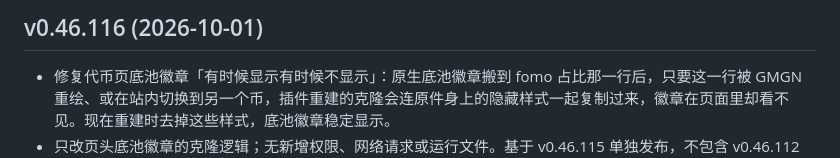
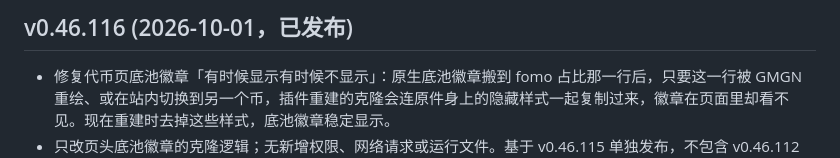
Before and after one commit to 0xuezhang985/985gmgn-helper, a Markdown page: CHANGELOG.md, the part around the change. GitHub-like rendering.

Commit message:
docs: mark v0.46.116 as published
Co-Authored-By: Claude Opus 5.5 <noreply@anthropic.com>

```diff
--- a/CHANGELOG.md
+++ b/CHANGELOG.md
@@ -1,4 +1,4 @@
-## v0.46.116 (2026-10-01)
+## v0.46.116 (2026-10-01，已发布)
 
 - 修复代币页底池徽章「有时候显示有时候不显示」：原生底池徽章搬到 fomo 占比那一行后，只要这一行被 GMGN 重绘、或在站内切换到另一个币，插件重建的克隆会连原件身上的隐藏样式一起复制过来，徽章在页面里却看不见。现在重建时去掉这些样式，底池徽章稳定显示。
 - 只改页头底池徽章的克隆逻辑；无新增权限、网络请求或运行文件。基于 v0.46.115 单独发布，不包含 v0.46.112 的本地试用功能。增加首次渲染、徽章行重建、原件换链接、关闭恢复四种情况的浏览器回归测试。
```
